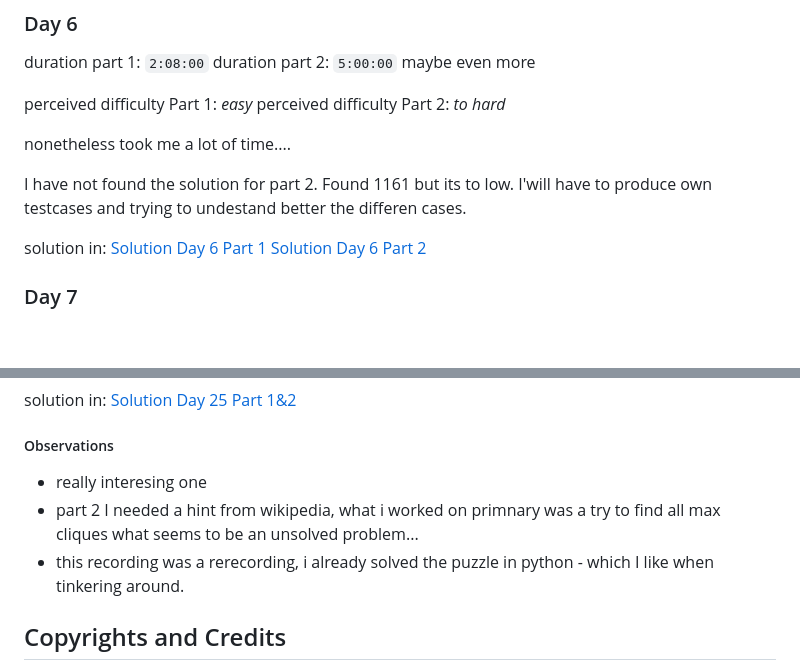
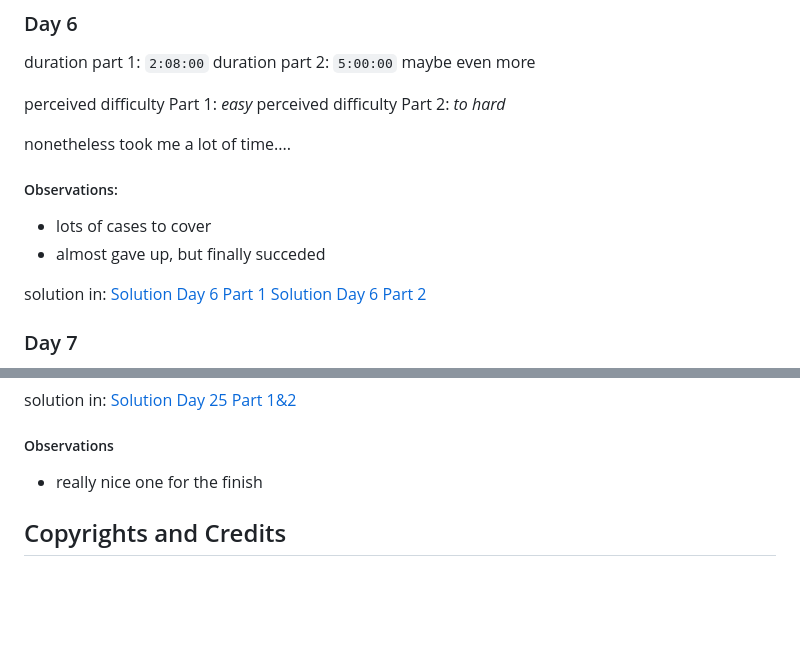
Before and after one commit to fun-redoc/AoC2024, a Markdown page: README.md, 2 parts joined by grey strips. Drawn GitHub-style; blank space fills up the shorter version.

```diff
--- a/README.md
+++ b/README.md
@@ -181,8 +189,9 @@ perceived difficulty Part 2: *to hard*
 
 nonetheless took me a lot of time....
 
-I have not found the solution for part 2.
-Found 1161 but its to low. I'will have to produce own testcases and trying to undestand better the differen cases.
+##### Observations:
++ lots of cases to cover
++ almost gave up, but finally succeded
 
 solution in:
 [Solution Day 6 Part 1](abap/zclaoc2024_day6part1.abap)
@@ -474,9 +498,8 @@ solution in:
 [Solution Day 25 Part 1&2](abap/zclaoc2024_day25.abap)
 
 ##### Observations
-+ really interesing one
-+ part 2 I needed a hint from wikipedia, what i worked on primnary was a try to find all max cliques what seems to be an unsolved problem...
-+ this recording was a rerecording, i already solved the puzzle in python - which I like when tinkering around.
++ really nice one for the finish
+
 
 ## Copyrights and Credits
 + [SAP](https://www.sap.de/), miniSAP, SAP NW, SAP Netweaver, ADT, SE80, SAPGUI, bsp,  [ABAP](https://community.sap.com/topics/abap) etc. blong to SAP Company
```
Also changed, not shown: other parts of README.md (+23 -0 lines), images/Screenshot From 2025-01-11 09-07-20.png (added), 4 other files.
